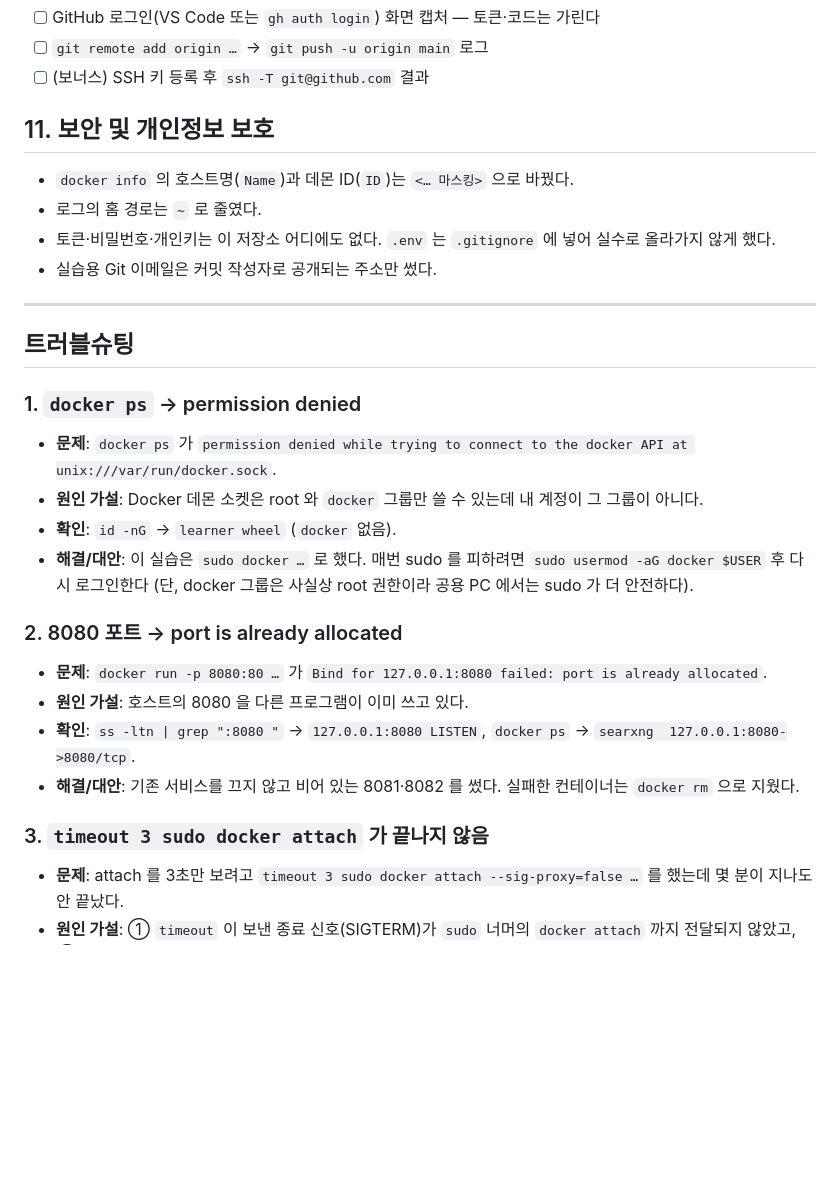
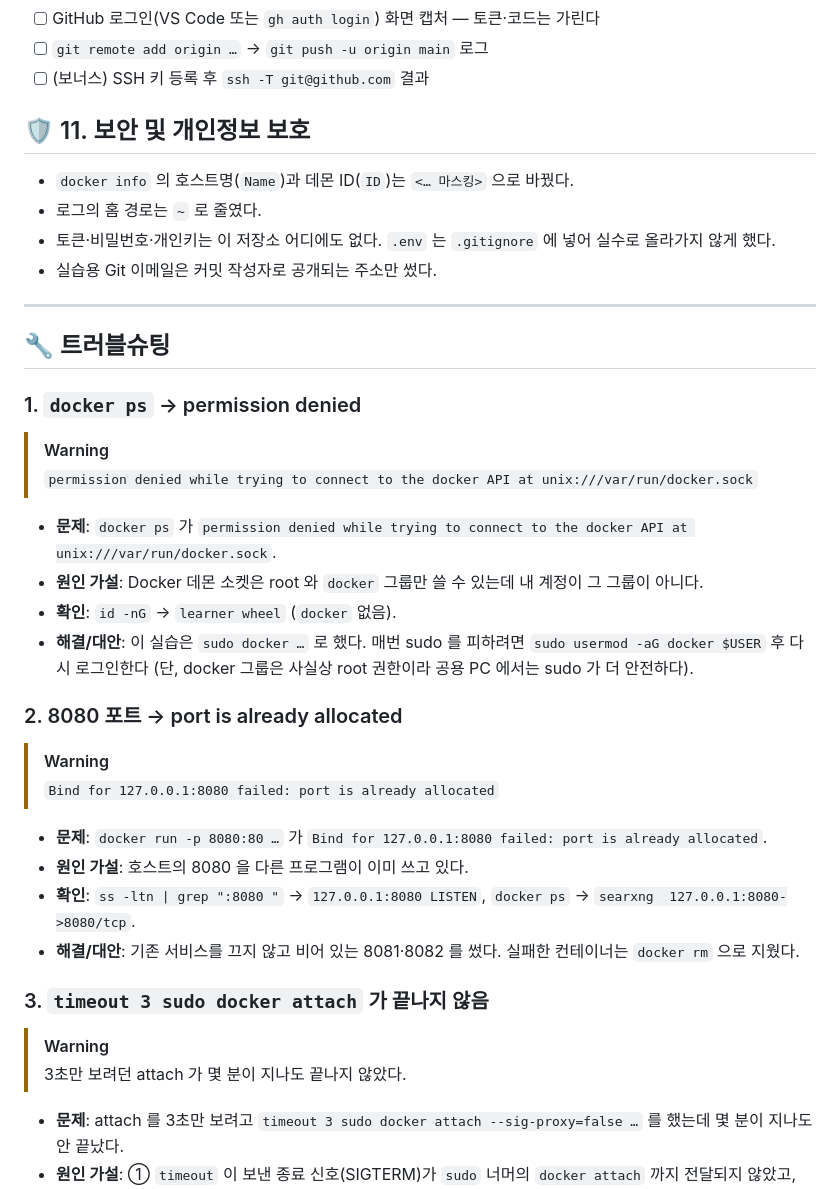
Before and after one commit to dicia-jhoh/codyssey-aio-e1-1, a Markdown page: README.md, the part around one of its changes. Drawn GitHub-style; blank space fills up the shorter version.

```diff
--- a/README.md
+++ b/README.md
@@ -342,7 +401,7 @@ main
 - [ ] `git remote add origin …` → `git push -u origin main` 로그
 - [ ] (보너스) SSH 키 등록 후 `ssh -T git@github.com` 결과
 
-## 11. 보안 및 개인정보 보호
+## 🛡️ 11. 보안 및 개인정보 보호
 - `docker info` 의 호스트명(`Name`)과 데몬 ID(`ID`)는 `<… 마스킹>` 으로 바꿨다.
 - 로그의 홈 경로는 `~` 로 줄였다.
 - 토큰·비밀번호·개인키는 이 저장소 어디에도 없다. `.env` 는 `.gitignore` 에 넣어 실수로 올라가지 않게 했다.
@@ -350,9 +409,12 @@ main
 
 ---
 
-## 트러블슈팅
+## 🔧 트러블슈팅
 
 ### 1. `docker ps` → permission denied
+> [!WARNING]
+> `permission denied while trying to connect to the docker API at unix:///var/run/docker.sock`
+
 - **문제**: `docker ps` 가 `permission denied while trying to connect to the docker API at unix:///var/run/docker.sock`.
 - **원인 가설**: Docker 데몬 소켓은 root 와 `docker` 그룹만 쓸 수 있는데 내 계정이 그 그룹이 아니다.
 - **확인**: `id -nG` → `learner wheel` (`docker` 없음).
@@ -360,12 +422,18 @@ main
   (단, docker 그룹은 사실상 root 권한이라 공용 PC 에서는 sudo 가 더 안전하다).
 
 ### 2. 8080 포트 → port is already allocated
+> [!WARNING]
+> `Bind for 127.0.0.1:8080 failed: port is already allocated`
+
 - **문제**: `docker run -p 8080:80 …` 가 `Bind for 127.0.0.1:8080 failed: port is already allocated`.
 - **원인 가설**: 호스트의 8080 을 다른 프로그램이 이미 쓰고 있다.
 - **확인**: `ss -ltn | grep ":8080 "` → `127.0.0.1:8080 LISTEN`, `docker ps` → `searxng  127.0.0.1:8080->8080/tcp`.
 - **해결/대안**: 기존 서비스를 끄지 않고 비어 있는 8081·8082 를 썼다. 실패한 컨테이너는 `docker rm` 으로 지웠다.
 
 ### 3. `timeout 3 sudo docker attach` 가 끝나지 않음
+> [!WARNING]
+> 3초만 보려던 attach 가 몇 분이 지나도 끝나지 않았다.
+
 - **문제**: attach 를 3초만 보려고 `timeout 3 sudo docker attach --sig-proxy=false …` 를 했는데 몇 분이 지나도 안 끝났다.
 - **원인 가설**: ① `timeout` 이 보낸 종료 신호(SIGTERM)가 `sudo` 너머의 `docker attach` 까지 전달되지 않았고,
   ② `--sig-proxy=false` 인 attach 는 SIGTERM 을 받아도 끊기지 않는다.
```
Also changed, not shown: other parts of README.md (+107 -39 lines).
